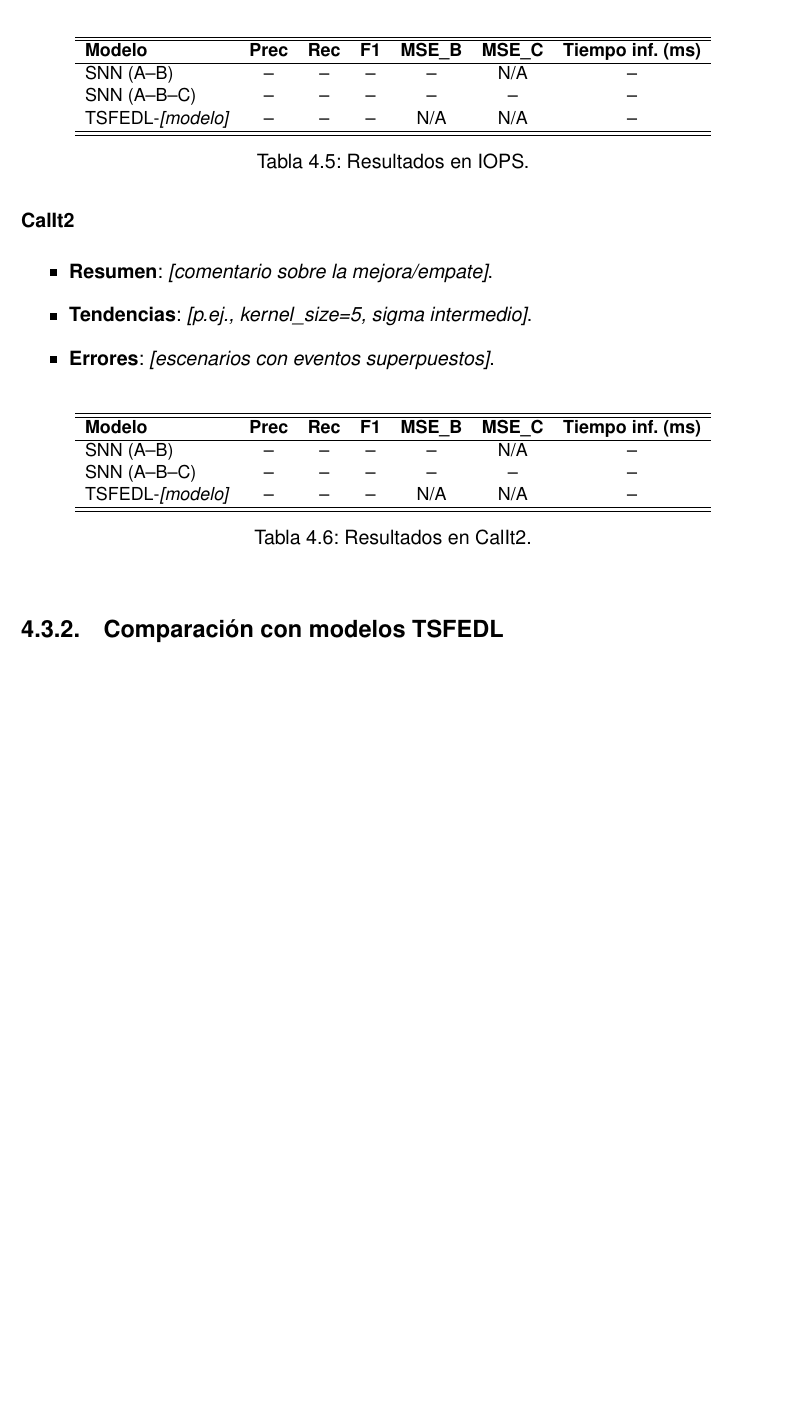
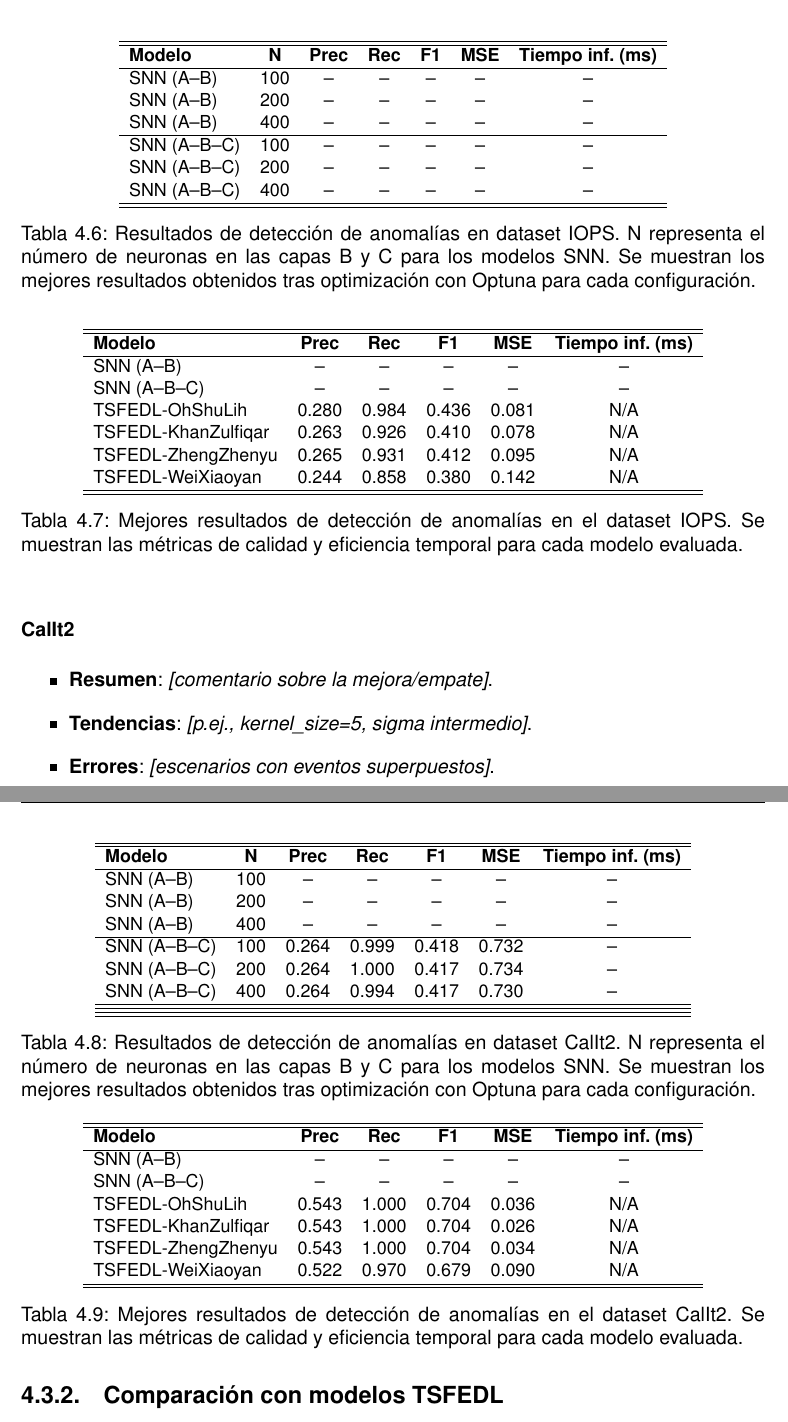
Before and after one commit to JGS9515/tfm_doc, a LaTeX document (main.tex, which reads Capitulos/5-Resultados/5.3-Analisis-resultados.tex): part of page 58 of 73 before the commit and two parts of pages 58 and 59 of 74 after it, the two joined at a grey line, cut so that both start at the same text, the shorter picture padded with empty space. Compiled offline with pdfLaTeX.

Commit message:
Update results and tables in results chapter
Expanded and clarified the description of hyperparameters and search strategy in 5.1, including more detailed itemization and fixed parameters. Added and updated results tables in 5.3 for both IOPS and CalIt2 datasets, including scalability experiments and best results for each model. Added a draft table in 5.2 for quality metrics per model and layer. Improved clarity and structure for reporting experimental results.

```diff
--- a/Capitulos/5-Resultados/5.3-Analisis-resultados.tex
+++ b/Capitulos/5-Resultados/5.3-Analisis-resultados.tex
@@ -17,14 +17,38 @@ En esta sección se presentan y discuten los resultados, comparando la SNN origi
 \small
 \begin{tabular}{lcccccc}
 \hline\hline
-\textbf{Modelo} & \textbf{Prec} & \textbf{Rec} & \textbf{F1} & \textbf{MSE\_B} & \textbf{MSE\_C} & \textbf{Tiempo inf. (ms)} \\
+\textbf{Modelo} & \textbf{N} & \textbf{Prec} & \textbf{Rec} & \textbf{F1} & \textbf{MSE} & \textbf{Tiempo inf. (ms)} \\
 \hline
-SNN (A--B) & -- & -- & -- & -- & N/A & -- \\
-SNN (A--B--C) & -- & -- & -- & -- & -- & -- \\
-TSFEDL-\textit{[modelo]} & -- & -- & -- & N/A & N/A & -- \\
+SNN (A--B) & 100 & -- & -- & -- & -- & -- \\
+SNN (A--B) & 200 & -- & -- & -- & -- & -- \\
+SNN (A--B) & 400 & -- & -- & -- & -- & -- \\
+\hline
+SNN (A--B--C) & 100 & -- & -- & -- & -- & -- \\
+SNN (A--B--C) & 200 & -- & -- & -- & -- & -- \\
+SNN (A--B--C) & 400 & -- & -- & -- & -- & -- \\
 \hline\hline
 \end{tabular}
-\caption{Resultados en IOPS.}
+\caption{Resultados de detección de anomalías en dataset IOPS. N representa el número de neuronas en las capas B y C para los modelos SNN. Se muestran los mejores resultados obtenidos tras optimización con Optuna para cada configuración.}
+\label{tab:resultados-iops-escalabilidad}
+\end{table}
+
+
+\begin{table}[htbp]
+\centering
+\small
+\begin{tabular}{lcccccc}
+\hline\hline
+\textbf{Modelo} & \textbf{Prec} & \textbf{Rec} & \textbf{F1} & \textbf{MSE} & \textbf{Tiempo inf. (ms)} \\
+\hline
+SNN (A--B) & -- & -- & -- & -- & -- \\
+SNN (A--B--C) & -- & -- & -- & -- & -- \\
+TSFEDL-OhShuLih & 0.280 & 0.984 & 0.436 & 0.081 & N/A \\
+TSFEDL-KhanZulfiqar & 0.263 & 0.926 & 0.410 & 0.078 & N/A \\
+TSFEDL-ZhengZhenyu & 0.265 & 0.931 & 0.412 & 0.095 & N/A \\
+TSFEDL-WeiXiaoyan & 0.244 & 0.858 & 0.380 & 0.142 & N/A \\
+\hline\hline
+\end{tabular}
+\caption{Mejores resultados de detección de anomalías en el dataset IOPS. Se muestran las métricas de calidad y eficiencia temporal para cada modelo evaluada.}
 \label{tab:resultados-iops}
 \end{table}
 
@@ -41,15 +65,40 @@ TSFEDL-\textit{[modelo]} & -- & -- & -- & N/A & N/A & -- \\
 \small
 \begin{tabular}{lcccccc}
 \hline\hline
-\textbf{Modelo} & \textbf{Prec} & \textbf{Rec} & \textbf{F1} & \textbf{MSE\_B} & \textbf{MSE\_C} & \textbf{Tiempo inf. (ms)} \\
+\textbf{Modelo} & \textbf{N} & \textbf{Prec} & \textbf{Rec} & \textbf{F1} & \textbf{MSE} & \textbf{Tiempo inf. (ms)} \\
 \hline
-SNN (A--B) & -- & -- & -- & -- & N/A & -- \\
-SNN (A--B--C) & -- & -- & -- & -- & -- & -- \\
-TSFEDL-\textit{[modelo]} & -- & -- & -- & N/A & N/A & -- \\
+SNN (A--B) & 100 & -- & -- & -- & -- & -- \\
+SNN (A--B) & 200 & -- & -- & -- & -- & -- \\
+SNN (A--B) & 400 & -- & -- & -- & -- & -- \\
+\hline
+SNN (A--B--C) & 100 & 0.264 & 0.999 & 0.418 & 0.732 & -- \\
+SNN (A--B--C) & 200 & 0.264 & 1.000 & 0.417 & 0.734 & -- \\
+SNN (A--B--C) & 400 & 0.264 & 0.994 & 0.417 & 0.730 & -- \\
+\hline\hline
 \hline\hline
 \end{tabular}
-\caption{Resultados en CalIt2.}
-\label{tab:resultados-calit2}
+\caption{Resultados de detección de anomalías en dataset CalIt2. N representa el número de neuronas en las capas B y C para los modelos SNN. Se muestran los mejores resultados obtenidos tras optimización con Optuna para cada configuración.}
+\label{tab:resultados-iops-escalabilidad}
+\end{table}
+
+
+\begin{table}[htbp]
+\centering
+\small
+\begin{tabular}{lcccccc}
+\hline\hline
+\textbf{Modelo} & \textbf{Prec} & \textbf{Rec} & \textbf{F1} & \textbf{MSE} & \textbf{Tiempo inf. (ms)} \\
+\hline
+SNN (A--B) & -- & -- & -- & -- & -- \\
+SNN (A--B--C) & -- & -- & -- & -- & -- \\
+TSFEDL-OhShuLih & 0.543 & 1.000 & 0.704 & 0.036 & N/A \\
+TSFEDL-KhanZulfiqar & 0.543 & 1.000 & 0.704 & 0.026 & N/A \\
+TSFEDL-ZhengZhenyu & 0.543 & 1.000 & 0.704 & 0.034 & N/A \\
+TSFEDL-WeiXiaoyan & 0.522 & 0.970 & 0.679 & 0.090 & N/A \\
+\hline\hline
+\end{tabular}
+\caption{Mejores resultados de detección de anomalías en el dataset CalIt2. Se muestran las métricas de calidad y eficiencia temporal para cada modelo evaluada.}
+\label{tab:resultados-iops}
 \end{table}
 
 \subsection{Comparación con modelos TSFEDL}
```
Also changed, not shown: Capitulos/5-Resultados/5.1-Descripcion-escenarios.tex (+21 -11 lines), Capitulos/5-Resultados/5.2-Metodologia-evaluacion.tex (+20 -0 lines).
